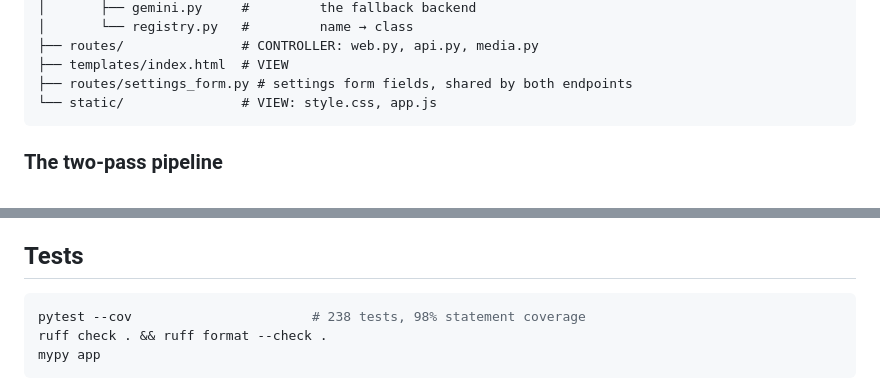
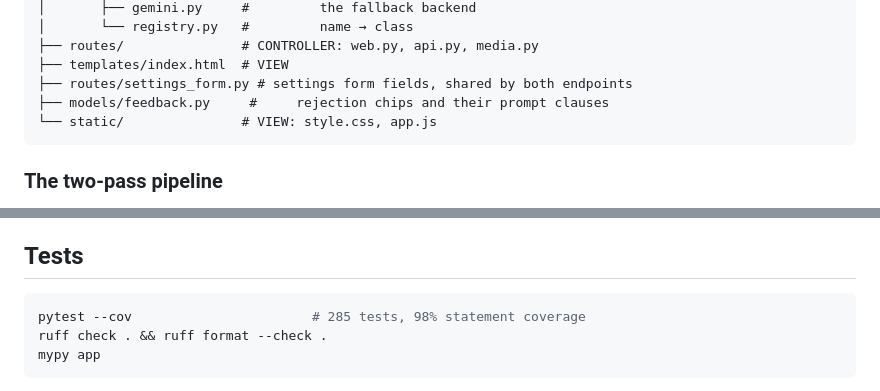
Before and after one commit to SYKhayyat/jack-and-the-beanstalk, a Markdown page: README.md, 2 parts joined by grey strips. Drawn GitHub-style.

````diff
--- a/README.md
+++ b/README.md
@@ -199,6 +201,7 @@ app/
 ├── routes/               # CONTROLLER: web.py, api.py, media.py
 ├── templates/index.html  # VIEW
 ├── routes/settings_form.py # settings form fields, shared by both endpoints
+├── models/feedback.py     #     rejection chips and their prompt clauses
 └── static/               # VIEW: style.css, app.js
 ```
 
@@ -426,7 +489,7 @@ is the setting times the worker count.
 ## Tests
 
 ```bash
-pytest --cov                       # 238 tests, 98% statement coverage
+pytest --cov                       # 285 tests, 98% statement coverage
 ruff check . && ruff format --check .
 mypy app
 ```
````
Also changed, not shown: other parts of README.md (+66 -4 lines).
